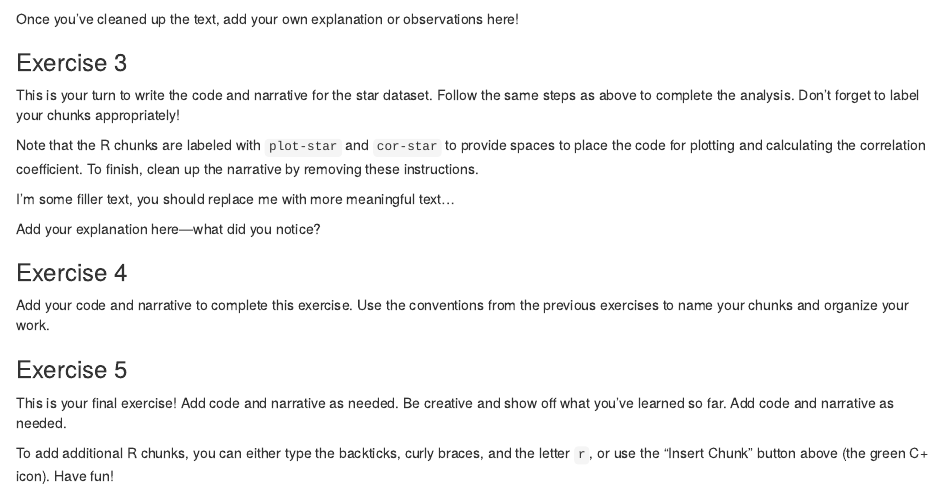
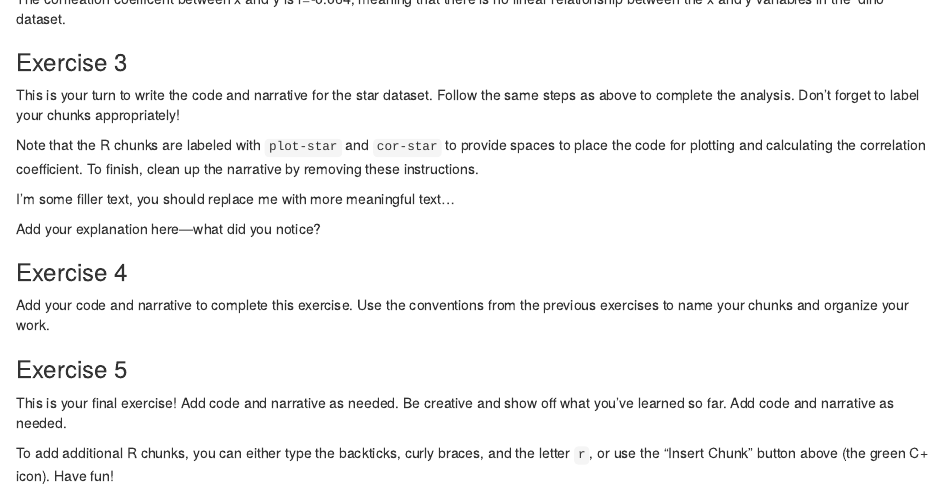
Before and after one commit to graceeh146/removethis, an R Markdown document (lab-01-hello-r.Rmd): the page in a window 1100 px wide, from 830 px down before the commit and from 850 px down after it. Rendered offline with R 4.5, knitr and Pandoc, with nearby package versions; some code elsewhere in the file could not run offline.

Commit message:
Added answer for Ex 2

````diff
--- a/lab-01-hello-r.Rmd
+++ b/lab-01-hello-r.Rmd
@@ -41,7 +41,7 @@ Next, let's calculate the correlation between `x` and `y` in this dataset:
 dino_data %>%
   summarize(r = cor(x, y))
 ```
-Once you’ve cleaned up the text, add your own explanation or observations here!
+The corrleation coefficent between x and y is r=-0.064, meaning that there is no linear relationship between the x and y variables in the 'dino' dataset.
 
 
 ### Exercise 3
````
